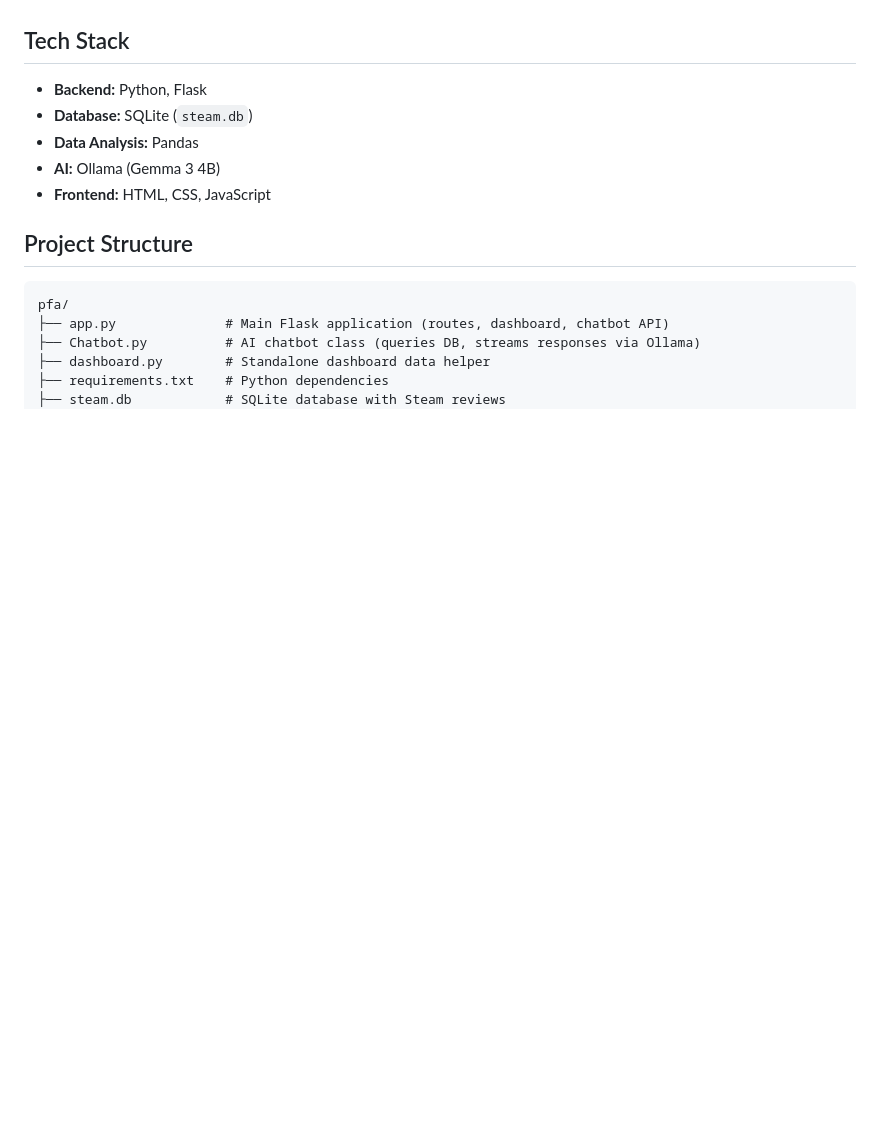
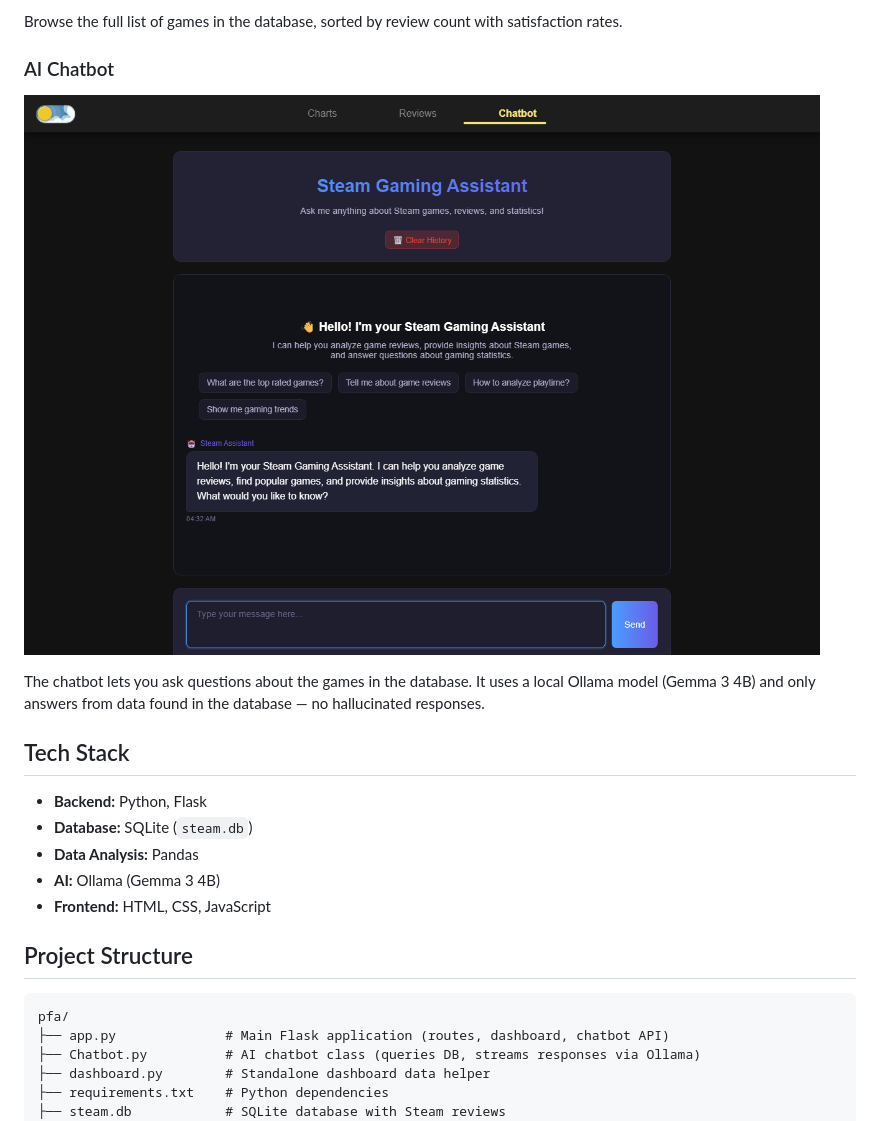
Before and after one commit to yassine808/PFA-2026, a Markdown page: README.md, the part around one of its changes. Rendered like a GitHub page; pictures changed too: readme_assets/chatbot.png (added); blank space fills up the shorter version.

```diff
--- a/README.md
+++ b/README.md
@@ -10,3 +28,9 @@ A web application for analyzing Steam game reviews using data visualization and
+Browse the full list of games in the database, sorted by review count with satisfaction rates.
+
+### AI Chatbot
+![Chatbot](readme_assets/chatbot.png)
+
+The chatbot lets you ask questions about the games in the database. It uses a local Ollama model (Gemma 3 4B) and only answers from data found in the database — no hallucinated responses.
 
 ## Tech Stack
 
```
Also changed, not shown: other parts of README.md (+18 -0 lines), readme_assets/dashboard.png (added), readme_assets/game_reviews.png (added), readme_assets/reviews.png (added), 1 other file.
